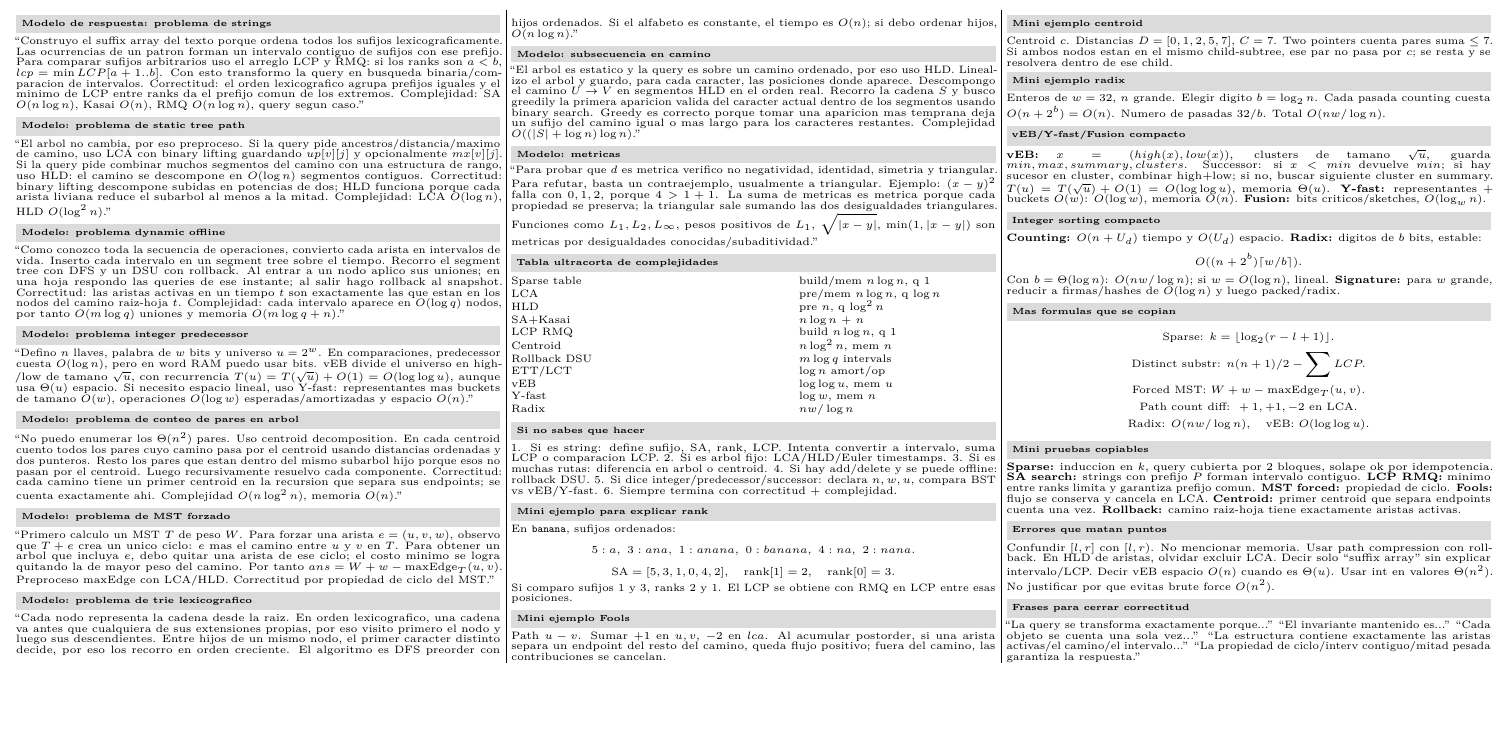
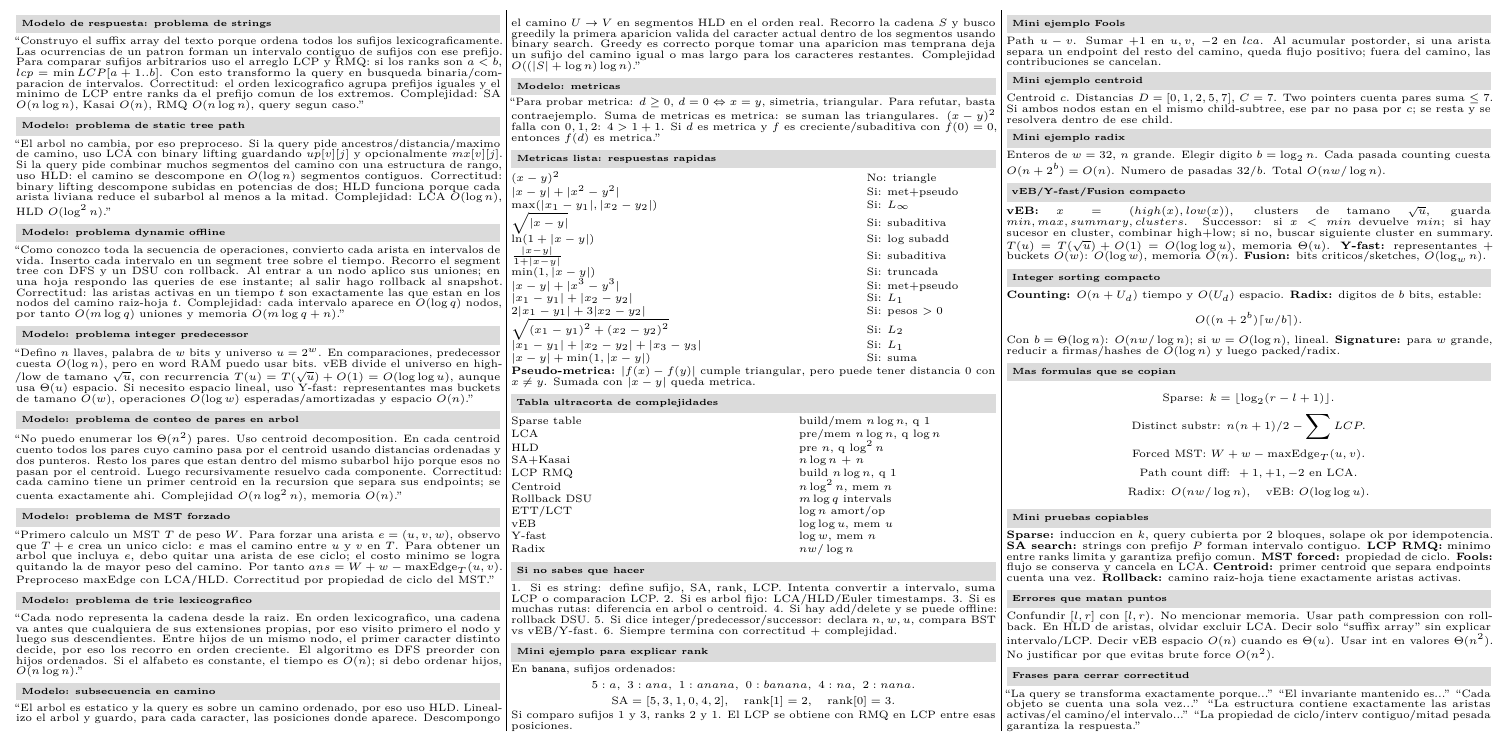
Before and after one commit to JoseEd0/the-final-EDA, a LaTeX document (ejercicios_flash/torpedo_a4_final.tex): part of page 2 of 2, cut so that both start at the same text, the shorter picture padded with empty space. Compiled offline with pdfLaTeX.

Commit message:
Validate cheat sheet and add metric answers

```diff
--- a/ejercicios_flash/torpedo_a4_final.tex
+++ b/ejercicios_flash/torpedo_a4_final.tex
@@ -390,7 +390,25 @@ Dynamic forest con agregados en camino. Preferred paths guardadas en splay. \tex
 ``El arbol es estatico y la query es sobre un camino ordenado, por eso uso HLD. Linealizo el arbol y guardo, para cada caracter, las posiciones donde aparece. Descompongo el camino \(U\to V\) en segmentos HLD en el orden real. Recorro la cadena \(S\) y busco greedily la primera aparicion valida del caracter actual dentro de los segmentos usando binary search. Greedy es correcto porque tomar una aparicion mas temprana deja un sufijo del camino igual o mas largo para los caracteres restantes. Complejidad \(\bigO((|S|+\log n)\log n)\).''}
 
 \blk{Modelo: metricas}{
-``Para probar que \(d\) es metrica verifico no negatividad, identidad, simetria y triangular. Para refutar, basta un contraejemplo, usualmente a triangular. Ejemplo: \((x-y)^2\) falla con \(0,1,2\), porque \(4>1+1\). La suma de metricas es metrica porque cada propiedad se preserva; la triangular sale sumando las dos desigualdades triangulares. Funciones como \(L_1,L_2,L_\infty\), pesos positivos de \(L_1\), \(\sqrt{|x-y|}\), \(\min(1,|x-y|)\) son metricas por desigualdades conocidas/subaditividad.''}
+``Para probar metrica: \(d\ge0\), \(d=0\Leftrightarrow x=y\), simetria, triangular. Para refutar, basta contraejemplo. Suma de metricas es metrica: se suman las triangulares. \((x-y)^2\) falla con \(0,1,2\): \(4>1+1\). Si \(d\) es metrica y \(f\) es creciente/subaditiva con \(f(0)=0\), entonces \(f(d)\) es metrica.''}
+
+\blk{Metricas lista: respuestas rapidas}{
+\begin{tabular}{@{}p{0.69\linewidth}p{0.26\linewidth}@{}}
+\((x-y)^2\) & No: triangle\\
+\(|x-y|+|x^2-y^2|\) & Si: met+pseudo\\
+\(\max(|x_1-y_1|,|x_2-y_2|)\) & Si: \(L_\infty\)\\
+\(\sqrt{|x-y|}\) & Si: subaditiva\\
+\(\ln(1+|x-y|)\) & Si: log subadd\\
+\(\frac{|x-y|}{1+|x-y|}\) & Si: subaditiva\\
+\(\min(1,|x-y|)\) & Si: truncada\\
+\(|x-y|+|x^3-y^3|\) & Si: met+pseudo\\
+\(|x_1-y_1|+|x_2-y_2|\) & Si: \(L_1\)\\
+\(2|x_1-y_1|+3|x_2-y_2|\) & Si: pesos \(>0\)\\
+\(\sqrt{(x_1-y_1)^2+(x_2-y_2)^2}\) & Si: \(L_2\)\\
+\(|x_1-y_1|+|x_2-y_2|+|x_3-y_3|\) & Si: \(L_1\)\\
+\(|x-y|+\min(1,|x-y|)\) & Si: suma\\
+\end{tabular}
+\textbf{Pseudo-metrica:} \(|f(x)-f(y)|\) cumple triangular, pero puede tener distancia 0 con \(x\ne y\). Sumada con \(|x-y|\) queda metrica.}
 
 \blk{Tabla ultracorta de complejidades}{
 \begin{tabular}{@{}p{0.55\linewidth}p{0.40\linewidth}@{}}
```
Also changed, not shown: ejercicios_flash/torpedo_a4_final.pdf.
